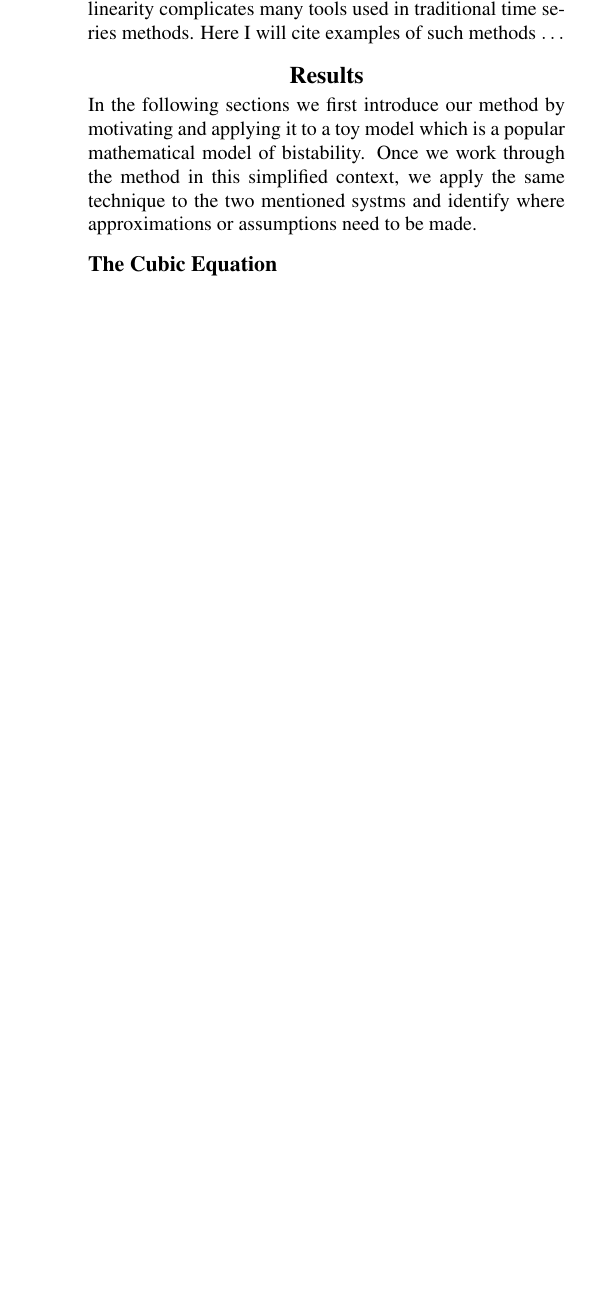
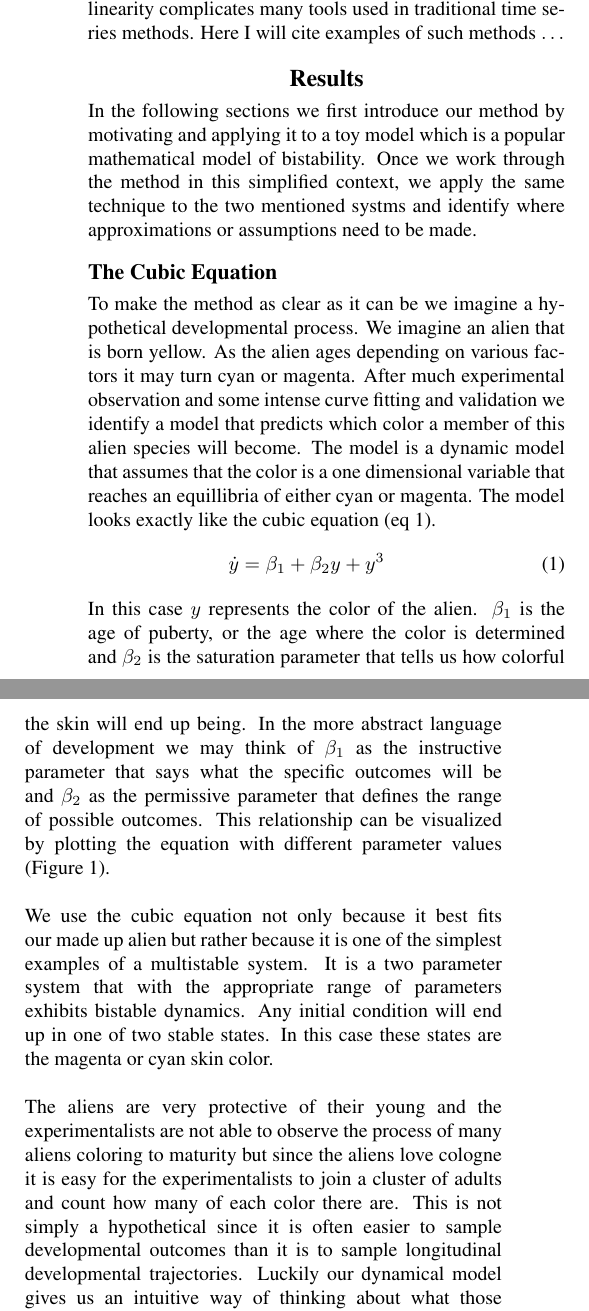
Before and after one commit to denizhanpak/CrypticWorms, a LaTeX paper (Paper/bistablepdfs.tex): part of one column of page 2 of 5 before the commit and two parts of the columns of page 2 of 6 after it, the two joined at a grey line, cut so that both start at the same text, the shorter picture padded with empty space. Compiled offline with pdfLaTeX.

Commit message:
Added text to tex

```diff
--- a/Paper/bistablepdfs.tex
+++ b/Paper/bistablepdfs.tex
@@ -183,3 +183,33 @@ of bistability. Once we work through the method in this simplified
 context, we apply the same technique to the two mentioned systms and
 identify where approximations or assumptions need to be made.
 \subsection{The Cubic Equation}
+To make the method as clear as it can be we imagine a hypothetical developmental
+process. We imagine an alien that is born yellow. As the alien ages depending
+on various factors it may turn cyan or magenta. After much experimental observation
+and some intense curve fitting and validation we identify a model that predicts
+which color a member of this alien species will become. The model is a dynamic
+model that assumes that the color is a one dimensional variable that reaches
+an equillibria of either cyan or magenta. The model looks exactly like the cubic
+equation (eq 1).
+\begin{eqnarray}
+    \dot{y} = \beta_1 + \beta_2 y + y^3
+\end{eqnarray}
+In this case $y$ represents the color of the alien. $\beta_1$ is the age of puberty,
+or the age where the color is determined and $\beta_2$ is the saturation parameter that
+tells us how colorful the skin will end up being. In the more abstract language of
+development we may think of $\beta_1$ as the instructive parameter that says what the
+specific outcomes will be and $\beta_2$ as the permissive parameter that defines the
+range of possible outcomes. This relationship can be visualized by plotting the
+equation with different parameter values (Figure \ref{fig1}).\\\\
+We use the cubic equation not only because it best fits our made up alien but rather
+because it is one of the simplest examples of a multistable system. It is a
+two parameter system that with the appropriate range of parameters exhibits bistable
+dynamics. Any initial condition will end up in one of two stable states. In this
+case these states are the magenta or cyan skin color.\\\\
+The aliens are very protective of their young and the experimentalists are not able
+to observe the process of many aliens coloring to maturity but since the aliens love
+cologne it is easy for the experimentalists to join a cluster of adults and count
+how many of each color there are. This is not simply a hypothetical since it is often
+easier to sample developmental outcomes than it is to sample longitudinal developmental
+trajectories. Luckily our dynamical model gives us an intuitive way of thinking about
+what those counts mean. If we imagine each individual as a specific trajectory through
@@ -185,0 +228 @@ identify where approximations or assumptions need to be made.
+\begin{eqnarray}
```
Also changed, not shown: Paper/bistablepdfs.tex (31 more changed lines), 2 other files.
